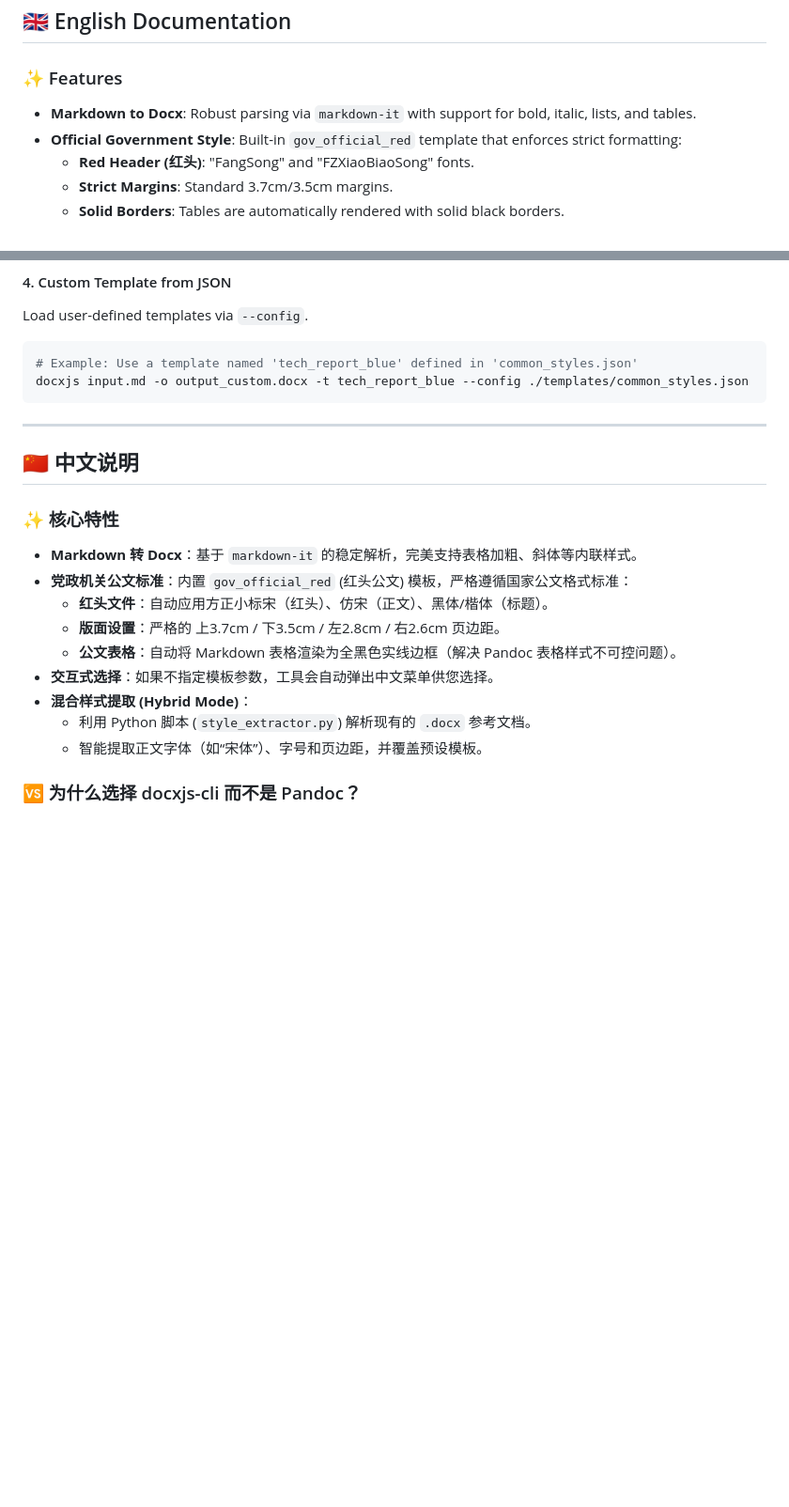
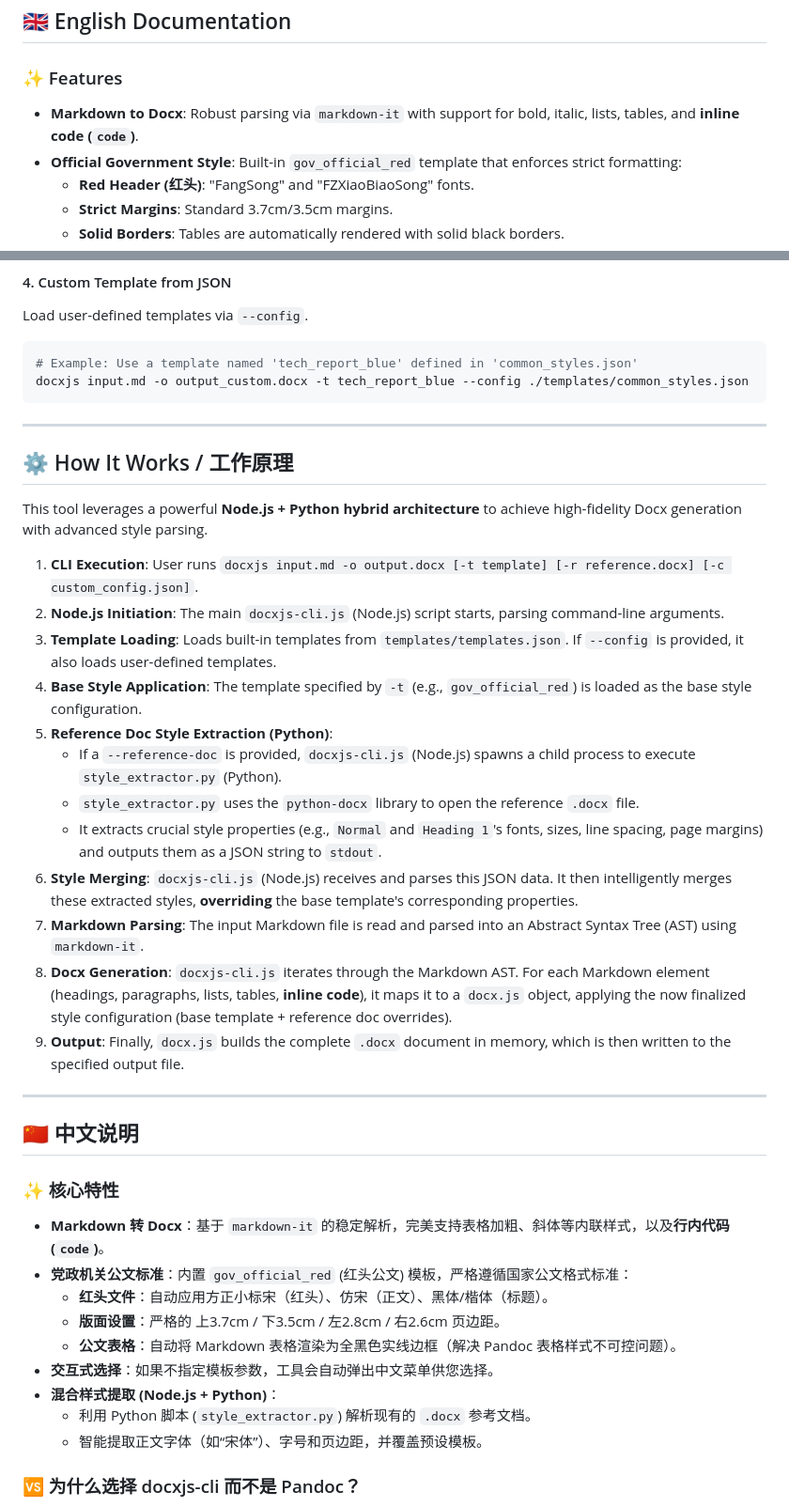
Before and after one commit to ttieli/docxjs-cli, a Markdown page: README.md, 2 parts joined by grey strips. Shown: that part at 94% size. Rendered like a GitHub page; blank space fills up the shorter version.

Commit message:
docs: Update README with inline code support

```diff
--- a/README.md
+++ b/README.md
@@ -15,7 +15,7 @@ A powerful, **hybrid CLI tool built with Node.js (`docx.js`) and Python (`python
 
 ### ✨ Features
 
-*   **Markdown to Docx**: Robust parsing via `markdown-it` with support for bold, italic, lists, and tables.
+*   **Markdown to Docx**: Robust parsing via `markdown-it` with support for bold, italic, lists, tables, and **inline code (`code`)**.
 *   **Official Government Style**: Built-in `gov_official_red` template that enforces strict formatting:
     *   **Red Header (红头)**: "FangSong" and "FZXiaoBiaoSong" fonts.
     *   **Strict Margins**: Standard 3.7cm/3.5cm margins.
@@ -86,18 +86,38 @@ docxjs input.md -o output_custom.docx -t tech_report_blue --config ./templates/c
 
 ---
 
+<a name="how-it-works"></a>
+## ⚙️ How It Works / 工作原理
+
+This tool leverages a powerful **Node.js + Python hybrid architecture** to achieve high-fidelity Docx generation with advanced style parsing.
+
+1.  **CLI Execution**: User runs `docxjs input.md -o output.docx [-t template] [-r reference.docx] [-c custom_config.json]`.
+2.  **Node.js Initiation**: The main `docxjs-cli.js` (Node.js) script starts, parsing command-line arguments.
+3.  **Template Loading**: Loads built-in templates from `templates/templates.json`. If `--config` is provided, it also loads user-defined templates.
+4.  **Base Style Application**: The template specified by `-t` (e.g., `gov_official_red`) is loaded as the base style configuration.
+5.  **Reference Doc Style Extraction (Python)**:
+    *   If a `--reference-doc` is provided, `docxjs-cli.js` (Node.js) spawns a child process to execute `style_extractor.py` (Python).
+    *   `style_extractor.py` uses the `python-docx` library to open the reference `.docx` file.
+    *   It extracts crucial style properties (e.g., `Normal` and `Heading 1`'s fonts, sizes, line spacing, page margins) and outputs them as a JSON string to `stdout`.
+6.  **Style Merging**: `docxjs-cli.js` (Node.js) receives and parses this JSON data. It then intelligently merges these extracted styles, **overriding** the base template's corresponding properties.
+7.  **Markdown Parsing**: The input Markdown file is read and parsed into an Abstract Syntax Tree (AST) using `markdown-it`.
+8.  **Docx Generation**: `docxjs-cli.js` iterates through the Markdown AST. For each Markdown element (headings, paragraphs, lists, tables, **inline code**), it maps it to a `docx.js` object, applying the now finalized style configuration (base template + reference doc overrides).
+9.  **Output**: Finally, `docx.js` builds the complete `.docx` document in memory, which is then written to the specified output file.
+
+---
+
 <a name="中文说明"></a>
 ## 🇨🇳 中文说明
 
 ### ✨ 核心特性
 
-*   **Markdown 转 Docx**：基于 `markdown-it` 的稳定解析，完美支持表格加粗、斜体等内联样式。
+*   **Markdown 转 Docx**：基于 `markdown-it` 的稳定解析，完美支持表格加粗、斜体等内联样式，以及**行内代码 (`code`)**。
 *   **党政机关公文标准**：内置 `gov_official_red` (红头公文) 模板，严格遵循国家公文格式标准：
     *   **红头文件**：自动应用方正小标宋（红头）、仿宋（正文）、黑体/楷体（标题）。
     *   **版面设置**：严格的 上3.7cm / 下3.5cm / 左2.8cm / 右2.6cm 页边距。
     *   **公文表格**：自动将 Markdown 表格渲染为全黑色实线边框（解决 Pandoc 表格样式不可控问题）。
 *   **交互式选择**：如果不指定模板参数，工具会自动弹出中文菜单供您选择。
-*   **混合样式提取 (Hybrid Mode)**：
+*   **混合样式提取 (Node.js + Python)**：
     *   利用 Python 脚本 (`style_extractor.py`) 解析现有的 `.docx` 参考文档。
     *   智能提取正文字体（如“宋体”）、字号和页边距，并覆盖预设模板。
 
```
